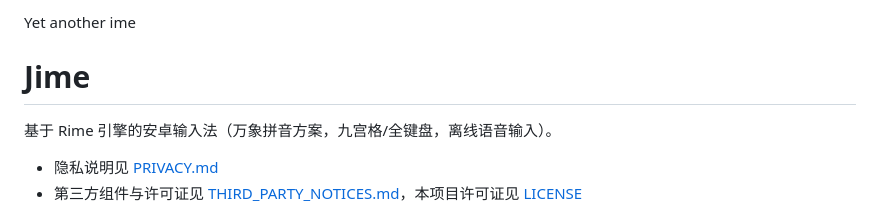
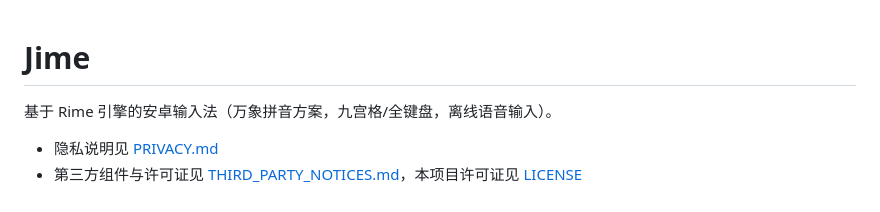
Before and after one commit to Jobeen7/ime, a Markdown page: README.md, the part around the change. Rendered like a GitHub page.

```diff
--- a/README.md
+++ b/README.md
@@ -1,5 +1,3 @@
-Yet another ime
-
 # Jime
 
 基于 Rime 引擎的安卓输入法（万象拼音方案，九宫格/全键盘，离线语音输入）。
```
